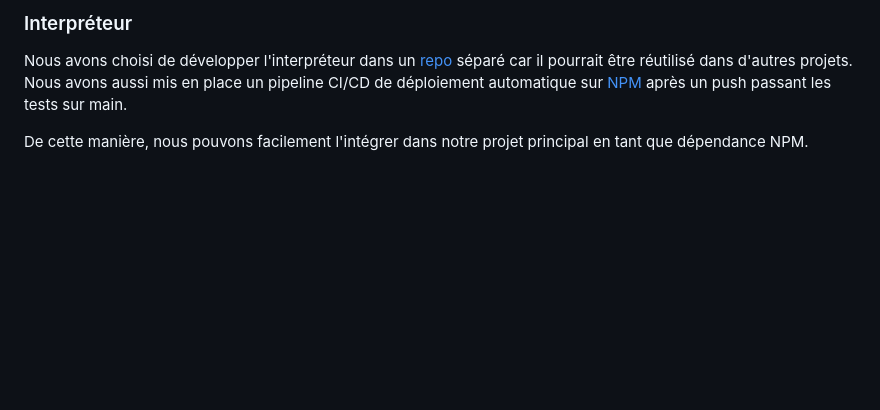
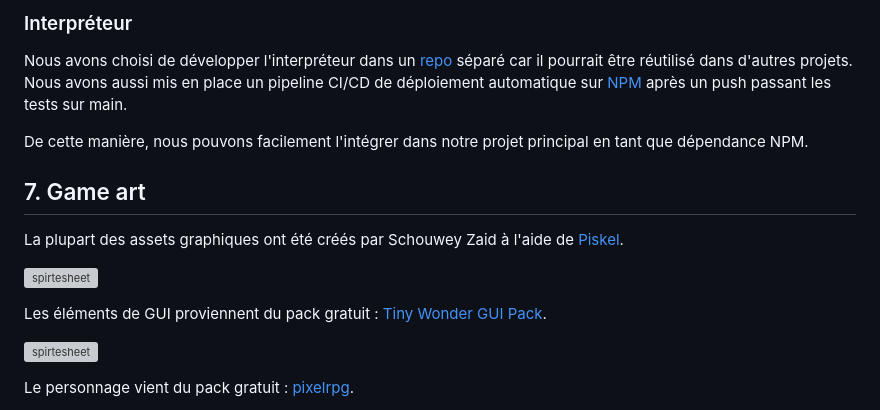
Before and after one commit to zaidschouwey98/CodeBots, a Markdown page: README.md, the part around one of its changes. GitHub-like rendering; blank space fills up the shorter version; grey boxes are pictures that could not be loaded.

Commit message:
Add game art section

```diff
--- a/README.md
+++ b/README.md
@@ -153,3 +153,17 @@ déploiement automatique sur [NPM](https://www.npmjs.com/package/codebotsinterpr
 main.
 
 De cette manière, nous pouvons facilement l'intégrer dans notre projet principal en tant que dépendance NPM.
+
+## 7. Game art
+
+La plupart des assets graphiques ont été créés par Schouwey Zaid à l'aide de [Piskel](https://www.piskelapp.com/).
+
+![spirtesheet](./src/client/public/assets/spritesheet.png)
+
+Les éléments de GUI proviennent du pack
+gratuit : [Tiny Wonder GUI Pack](https://butterymilk.itch.io/tiny-wonder-gui-pack).
+
+![spirtesheet](./src/client/public/assets/gui.png)
+
+Le personnage vient du pack gratuit : [pixelrpg](https://snoblin.itch.io/pixel-rpg-free-npc).
+
```
Also changed, not shown: other parts of README.md (+1 -0 lines).
